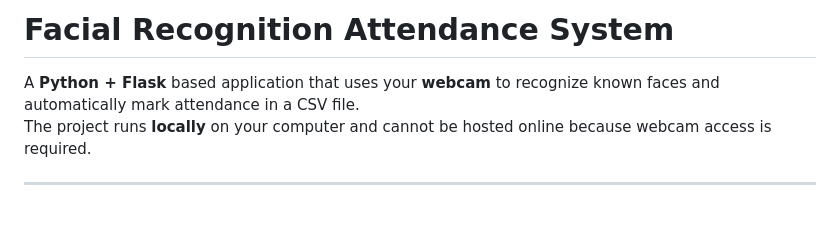
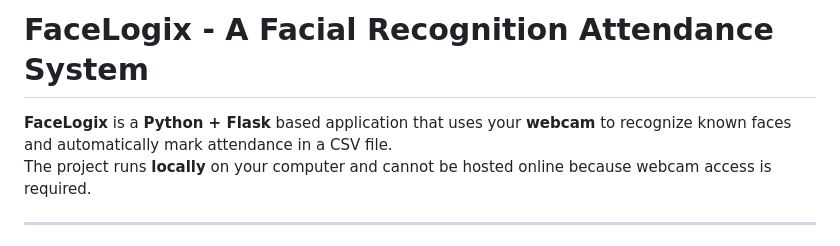
Before and after one commit to Navneet277/FaceLogix, a Markdown page: README.md, the part around the change. GitHub-like rendering; blank space fills up the shorter version.

```diff
--- a/README.md
+++ b/README.md
@@ -1,7 +1,7 @@
-# Facial Recognition Attendance System
+# FaceLogix - A Facial Recognition Attendance System
 
 
-A **Python + Flask** based application that uses your **webcam** to recognize known faces and automatically mark attendance in a CSV file.
+**FaceLogix** is a **Python + Flask** based application that uses your **webcam** to recognize known faces and automatically mark attendance in a CSV file.
 The project runs **locally** on your computer and cannot be hosted online because webcam access is required.
 
 ---
```
